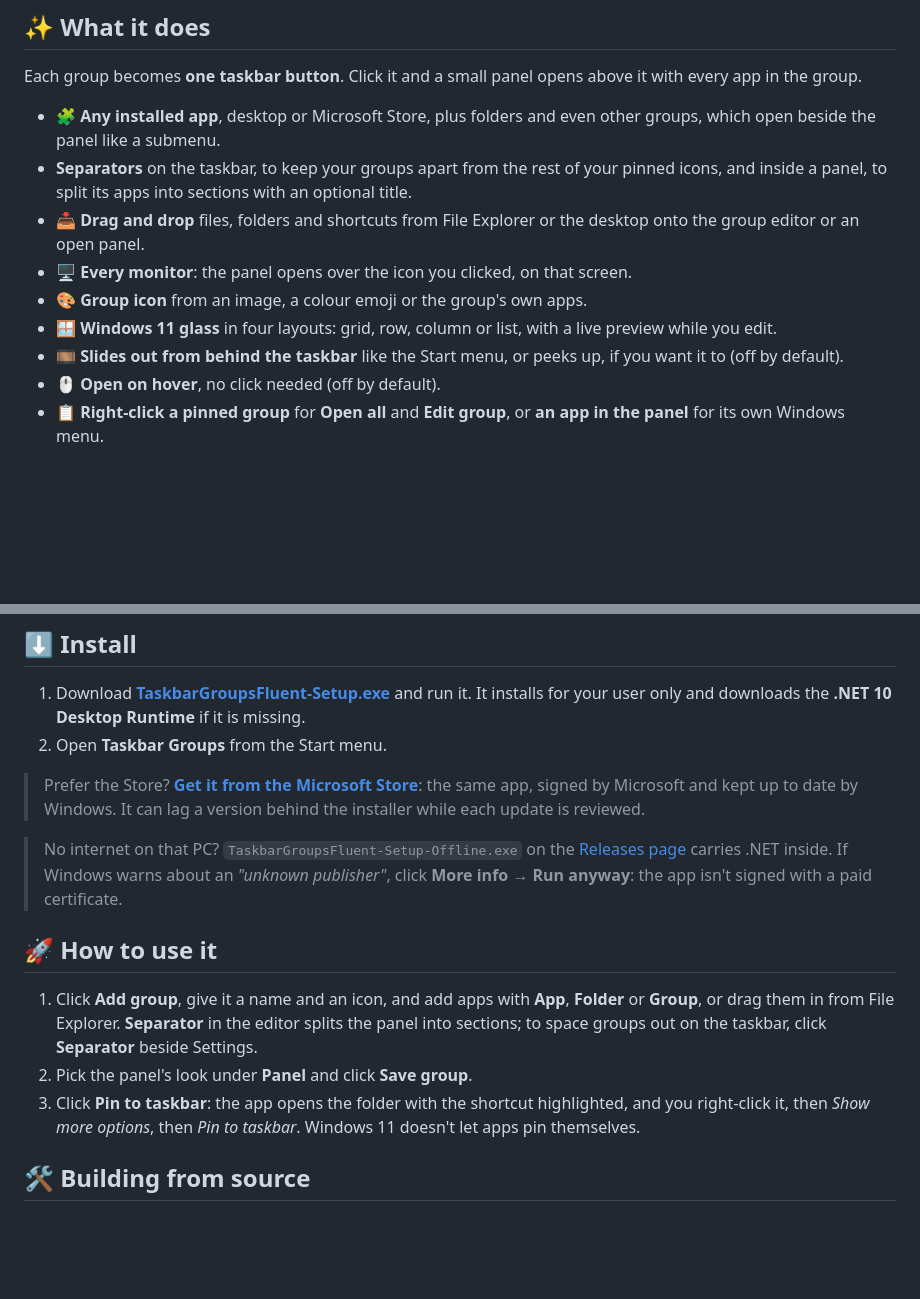
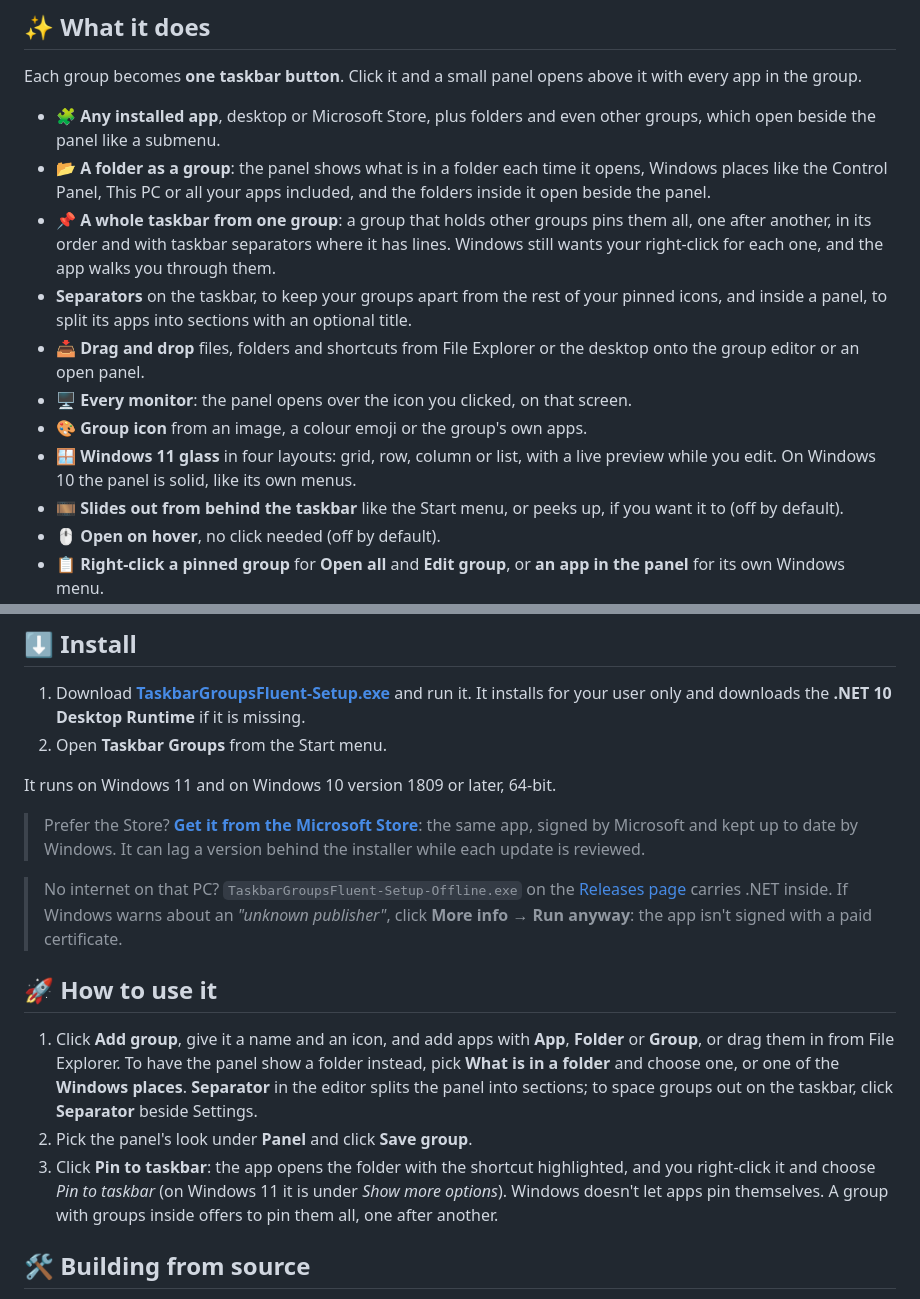
Before and after one commit to Mun1to/TaskbarGroupsFluent, a Markdown page: README.md, 2 parts joined by grey strips. Rendered like a GitHub page; blank space fills up the shorter version.

```diff
--- a/README.md
+++ b/README.md
@@ -51,11 +51,13 @@
 Each group becomes **one taskbar button**. Click it and a small panel opens above it with every app in the group.
 
 - 🧩 **Any installed app**, desktop or Microsoft Store, plus folders and even other groups, which open beside the panel like a submenu.
+- 📂 **A folder as a group**: the panel shows what is in a folder each time it opens, Windows places like the Control Panel, This PC or all your apps included, and the folders inside it open beside the panel.
+- 📌 **A whole taskbar from one group**: a group that holds other groups pins them all, one after another, in its order and with taskbar separators where it has lines. Windows still wants your right-click for each one, and the app walks you through them.
 - **Separators** on the taskbar, to keep your groups apart from the rest of your pinned icons, and inside a panel, to split its apps into sections with an optional title.
 - 📥 **Drag and drop** files, folders and shortcuts from File Explorer or the desktop onto the group editor or an open panel.
 - 🖥️ **Every monitor**: the panel opens over the icon you clicked, on that screen.
 - 🎨 **Group icon** from an image, a colour emoji or the group's own apps.
-- 🪟 **Windows 11 glass** in four layouts: grid, row, column or list, with a live preview while you edit.
+- 🪟 **Windows 11 glass** in four layouts: grid, row, column or list, with a live preview while you edit. On Windows 10 the panel is solid, like its own menus.
 - 🎞️ **Slides out from behind the taskbar** like the Start menu, or peeks up, if you want it to (off by default).
 - 🖱️ **Open on hover**, no click needed (off by default).
 - 📋 **Right-click a pinned group** for **Open all** and **Edit group**, or **an app in the panel** for its own Windows menu.
@@ -75,15 +77,17 @@ Each group becomes **one taskbar button**. Click it and a small panel opens abov
 1. Download **[TaskbarGroupsFluent-Setup.exe](https://github.com/Mun1to/TaskbarGroupsFluent/releases/latest/download/TaskbarGroupsFluent-Setup.exe)** and run it. It installs for your user only and downloads the **.NET 10 Desktop Runtime** if it is missing.
 2. Open **Taskbar Groups** from the Start menu.
 
+It runs on Windows 11 and on Windows 10 version 1809 or later, 64-bit.
+
 > Prefer the Store? **[Get it from the Microsoft Store](https://apps.microsoft.com/detail/9PCZDXWFT6SN?mode=direct)**: the same app, signed by Microsoft and kept up to date by Windows. It can lag a version behind the installer while each update is reviewed.
 
 > No internet on that PC? `TaskbarGroupsFluent-Setup-Offline.exe` on the [Releases page](https://github.com/Mun1to/TaskbarGroupsFluent/releases/latest) carries .NET inside. If Windows warns about an *"unknown publisher"*, click **More info → Run anyway**: the app isn't signed with a paid certificate.
 
 ## 🚀 How to use it
 
-1. Click **Add group**, give it a name and an icon, and add apps with **App**, **Folder** or **Group**, or drag them in from File Explorer. **Separator** in the editor splits the panel into sections; to space groups out on the taskbar, click **Separator** beside Settings.
+1. Click **Add group**, give it a name and an icon, and add apps with **App**, **Folder** or **Group**, or drag them in from File Explorer. To have the panel show a folder instead, pick **What is in a folder** and choose one, or one of the **Windows places**. **Separator** in the editor splits the panel into sections; to space groups out on the taskbar, click **Separator** beside Settings.
 2. Pick the panel's look under **Panel** and click **Save group**.
-3. Click **Pin to taskbar**: the app opens the folder with the shortcut highlighted, and you right-click it, then *Show more options*, then *Pin to taskbar*. Windows 11 doesn't let apps pin themselves.
+3. Click **Pin to taskbar**: the app opens the folder with the shortcut highlighted, and you right-click it and choose *Pin to taskbar* (on Windows 11 it is under *Show more options*). Windows doesn't let apps pin themselves. A group with groups inside offers to pin them all, one after another.
 
 ## 🛠️ Building from source
 
```
Also changed, not shown: README.es.md (+7 -3 lines).
